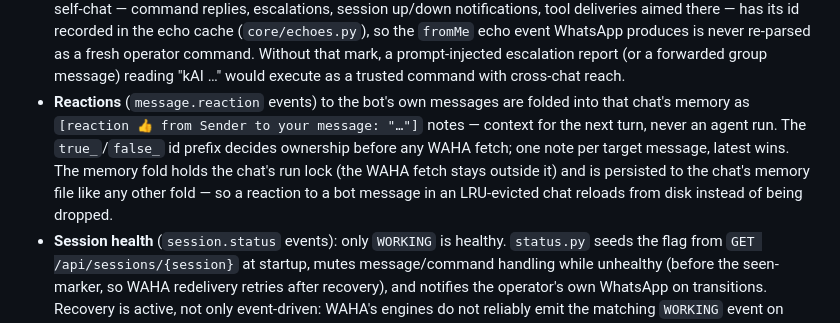
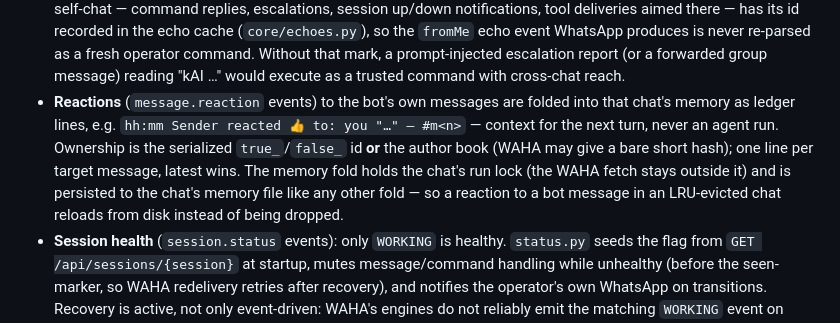
Before and after one commit to malvavisc0/wahabot, a Markdown page: docs/agent-workflow.md, the part around the change. Drawn GitHub-style.

```diff
--- a/docs/agent-workflow.md
+++ b/docs/agent-workflow.md
@@ -437,14 +437,14 @@ Three event flows sit outside the plain message → reply pipeline:
   forwarded group message) reading "kAI …" would execute as a
   trusted command with cross-chat reach.
 - **Reactions** (`message.reaction` events) to the bot's own messages
-  are folded into that chat's memory as `[reaction 👍 from Sender to
-  your message: "…"]` notes — context for the next turn, never an
-  agent run. The `true_`/`false_` id prefix decides ownership before
-  any WAHA fetch; one note per target message, latest wins. The
-  memory fold holds the chat's run lock (the WAHA fetch stays outside
-  it) and is persisted to the chat's memory file like any other
-  fold — so a reaction to a bot message in an LRU-evicted chat
-  reloads from disk instead of being dropped.
+  are folded into that chat's memory as ledger lines, e.g.
+  `hh:mm Sender reacted 👍 to: you "…" — #m<n>` — context for the next
+  turn, never an agent run. Ownership is the serialized `true_`/`false_`
+  id **or** the author book (WAHA may give a bare short hash); one line
+  per target message, latest wins. The memory fold holds the chat's run
+  lock (the WAHA fetch stays outside it) and is persisted to the chat's
+  memory file like any other fold — so a reaction to a bot message in an
+  LRU-evicted chat reloads from disk instead of being dropped.
 - **Session health** (`session.status` events): only `WORKING` is
   healthy. `status.py` seeds the flag from `GET /api/sessions/{session}`
   at startup, mutes message/command handling while unhealthy (before
```
Also changed, not shown: docs/conversations.md (+6 -3 lines).
